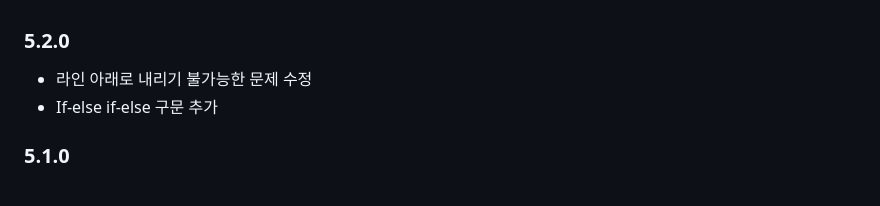
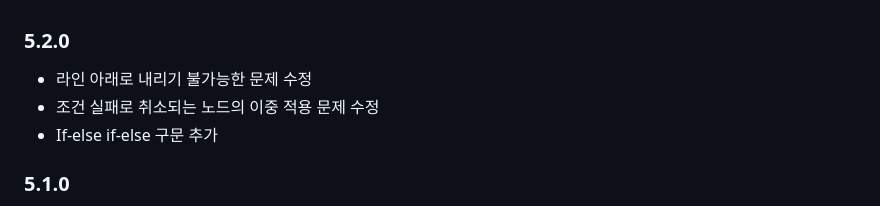
Before and after one commit to n7484443/cyoap_flutter, a Markdown page: CHANGELOG.md, the part around the change. GitHub-like rendering.

Commit message:
5.2.0 ready

```diff
--- a/CHANGELOG.md
+++ b/CHANGELOG.md
@@ -1,5 +1,6 @@
 ### 5.2.0
 * 라인 아래로 내리기 불가능한 문제 수정
+* 조건 실패로 취소되는 노드의 이중 적용 문제 수정
 * If-else if-else 구문 추가
 
 ### 5.1.0
```
